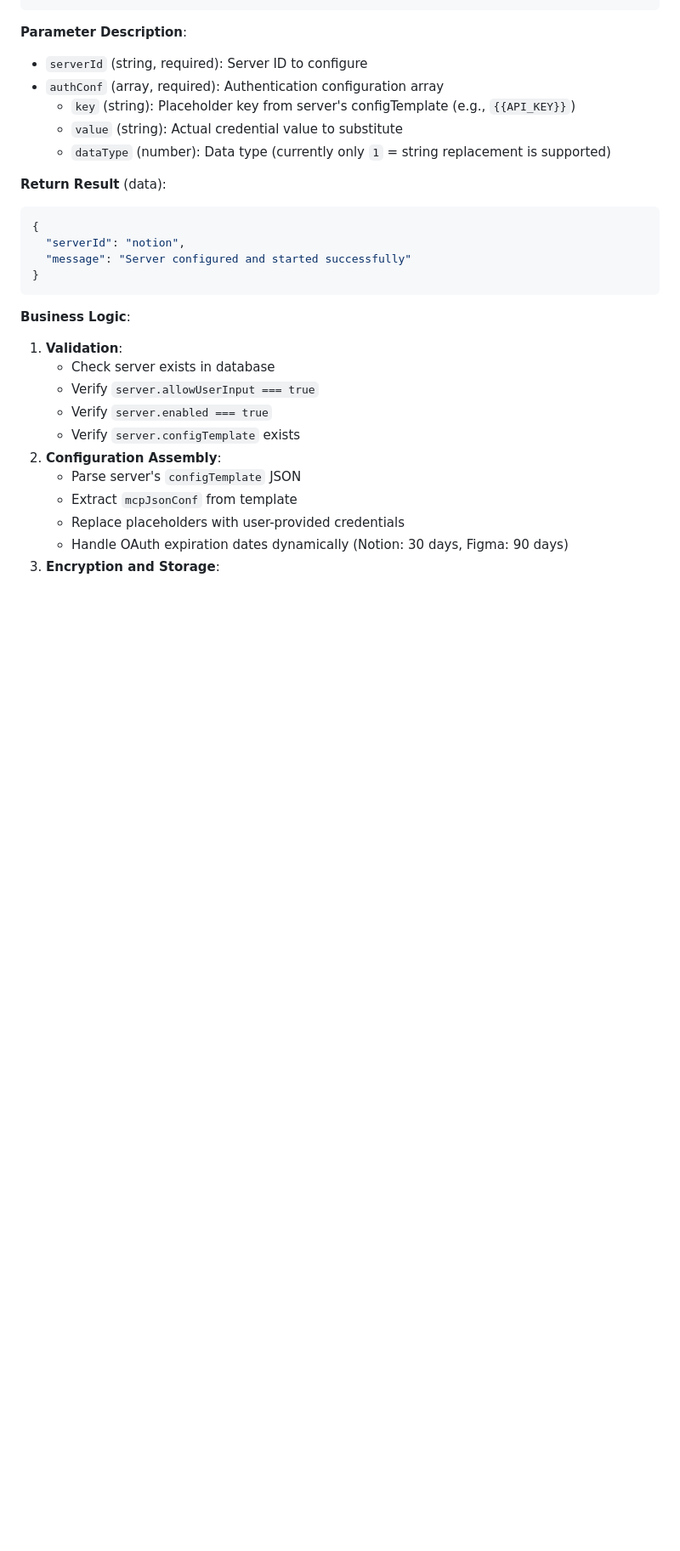
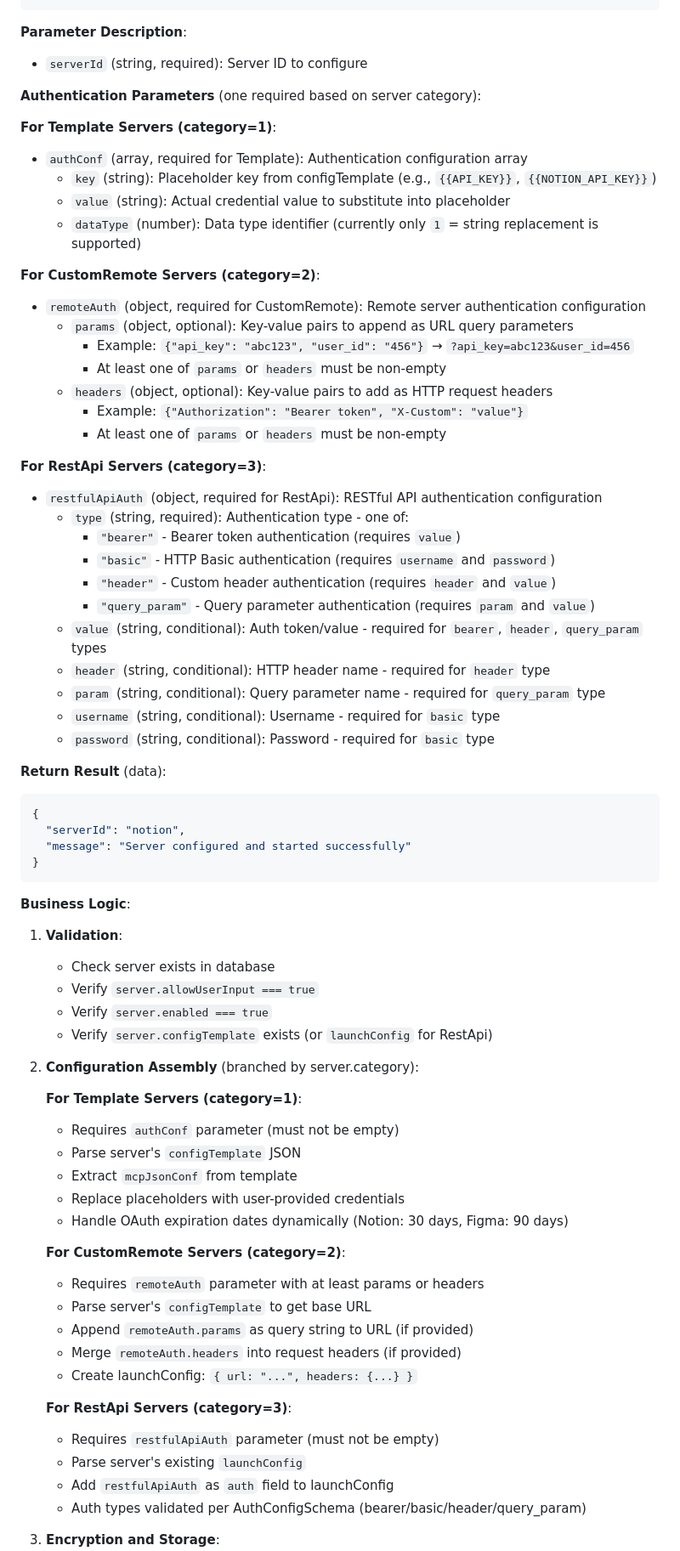
Before and after one commit to bc-dunia/peta-core, a Markdown page: docs/api/USER_API.md, the part around one of its changes. Shown at 85% size. Drawn GitHub-style; blank space fills up the shorter version.

````diff
--- a/docs/api/USER_API.md
+++ b/docs/api/USER_API.md
@@ -280,9 +353,35 @@ User API permissions are simple and straightforward:
 **Parameter Description**:
 - `serverId` (string, required): Server ID to configure
-- `authConf` (array, required): Authentication configuration array
-  - `key` (string): Placeholder key from server's configTemplate (e.g., `{{API_KEY}}`)
-  - `value` (string): Actual credential value to substitute
-  - `dataType` (number): Data type (currently only `1` = string replacement is supported)
+
+**Authentication Parameters** (one required based on server category):
+
+**For Template Servers (category=1)**:
+- `authConf` (array, required for Template): Authentication configuration array
+  - `key` (string): Placeholder key from configTemplate (e.g., `{{API_KEY}}`, `{{NOTION_API_KEY}}`)
+  - `value` (string): Actual credential value to substitute into placeholder
+  - `dataType` (number): Data type identifier (currently only `1` = string replacement is supported)
+
+**For CustomRemote Servers (category=2)**:
+- `remoteAuth` (object, required for CustomRemote): Remote server authentication configuration
+  - `params` (object, optional): Key-value pairs to append as URL query parameters
+    - Example: `{"api_key": "abc123", "user_id": "456"}` → `?api_key=abc123&user_id=456`
+    - At least one of `params` or `headers` must be non-empty
+  - `headers` (object, optional): Key-value pairs to add as HTTP request headers
+    - Example: `{"Authorization": "Bearer token", "X-Custom": "value"}`
+    - At least one of `params` or `headers` must be non-empty
+
+**For RestApi Servers (category=3)**:
+- `restfulApiAuth` (object, required for RestApi): RESTful API authentication configuration
+  - `type` (string, required): Authentication type - one of:
+    - `"bearer"` - Bearer token authentication (requires `value`)
+    - `"basic"` - HTTP Basic authentication (requires `username` and `password`)
+    - `"header"` - Custom header authentication (requires `header` and `value`)
+    - `"query_param"` - Query parameter authentication (requires `param` and `value`)
+  - `value` (string, conditional): Auth token/value - required for `bearer`, `header`, `query_param` types
+  - `header` (string, conditional): HTTP header name - required for `header` type
+  - `param` (string, conditional): Query parameter name - required for `query_param` type
+  - `username` (string, conditional): Username - required for `basic` type
+  - `password` (string, conditional): Password - required for `basic` type
 
 **Return Result** (data):
 ```json
@@ -297,12 +396,29 @@ User API permissions are simple and straightforward:
    - Check server exists in database
    - Verify `server.allowUserInput === true`
    - Verify `server.enabled === true`
-   - Verify `server.configTemplate` exists
-2. **Configuration Assembly**:
+   - Verify `server.configTemplate` exists (or `launchConfig` for RestApi)
+2. **Configuration Assembly** (branched by server.category):
+
+   **For Template Servers (category=1)**:
+   - Requires `authConf` parameter (must not be empty)
    - Parse server's `configTemplate` JSON
    - Extract `mcpJsonConf` from template
    - Replace placeholders with user-provided credentials
    - Handle OAuth expiration dates dynamically (Notion: 30 days, Figma: 90 days)
+
+   **For CustomRemote Servers (category=2)**:
+   - Requires `remoteAuth` parameter with at least params or headers
+   - Parse server's `configTemplate` to get base URL
+   - Append `remoteAuth.params` as query string to URL (if provided)
+   - Merge `remoteAuth.headers` into request headers (if provided)
+   - Create launchConfig: `{ url: "...", headers: {...} }`
+
+   **For RestApi Servers (category=3)**:
+   - Requires `restfulApiAuth` parameter (must not be empty)
+   - Parse server's existing `launchConfig`
+   - Add `restfulApiAuth` as `auth` field to launchConfig
+   - Auth types validated per AuthConfigSchema (bearer/basic/header/query_param)
+
 3. **Encryption and Storage**:
    - Encrypt launchConfig using user's token as encryption key
    - Save to `user.launchConfigs` database field
````
Also changed, not shown: other parts of docs/api/USER_API.md (+87 -4 lines).
